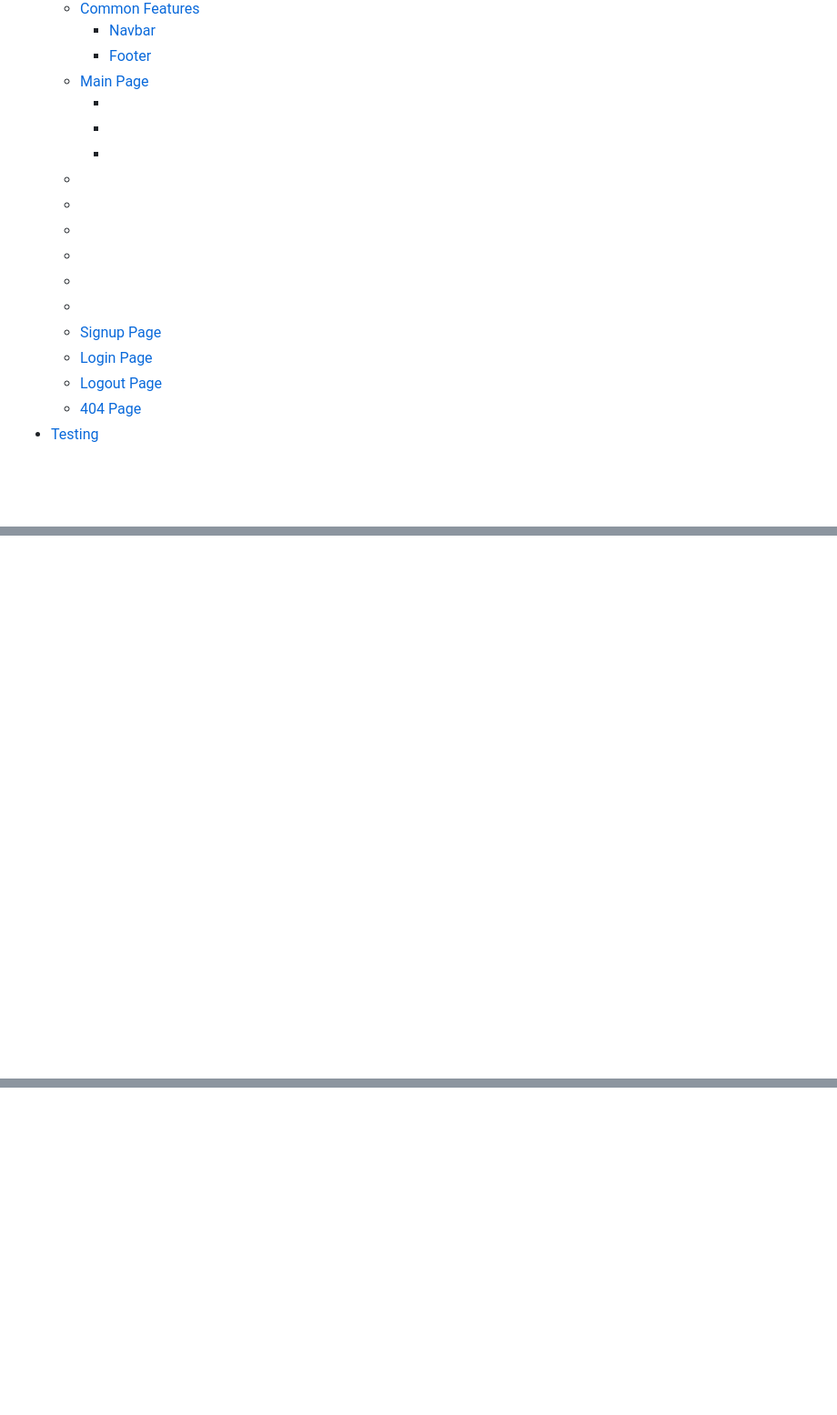
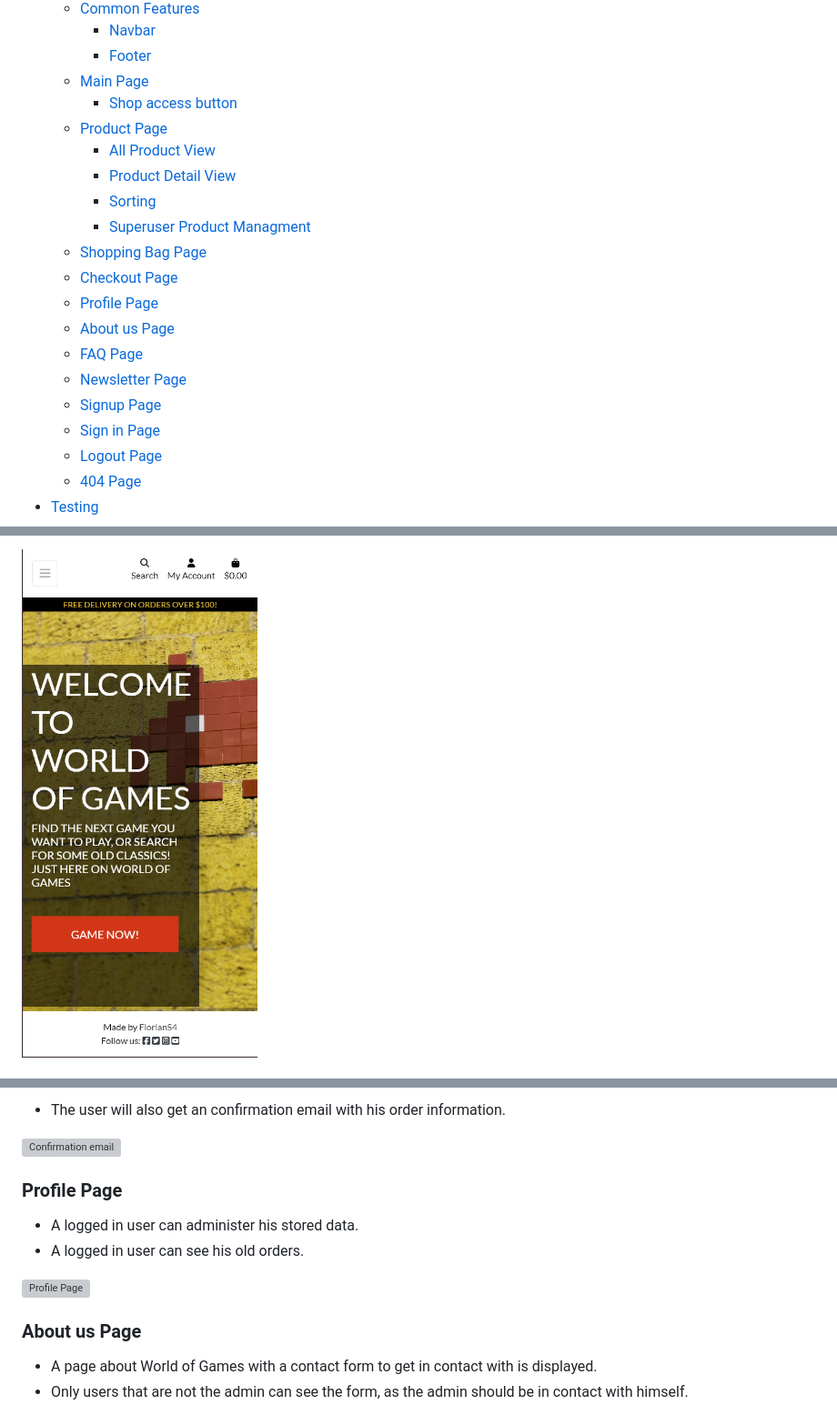
Before and after one commit to FlorianS4/world_of_games, a Markdown page: README.md, 3 parts joined by grey strips. Shown: that part at 91% size. GitHub-like rendering; pictures changed too: docs/readme-images/home-screenshot-mobile.png (added); blank space fills up the shorter version; grey boxes are pictures that could not be loaded.

Commit message:
docs: add features section to README.md file

```diff
--- a/README.md
+++ b/README.md
@@ -30,17 +30,20 @@ Visit World of Games [here](add link here)!!
       - [Navbar](#navbar)
       - [Footer](#footer)
     - [Main Page](#main-page)
-      - [](#)
-      - [](#)
-      - [](#)
-    - [](#)
-    - [](#)
-    - [](#)
-    - [](#)
-    - [](#)
-    - [](#)
+      - [Shop access button](#shop-access-button)
+    - [Product Page](#product-page)
+        - [All Product View](#all-product-view)
+        - [Product Detail View](#product-detail-view)
+        - [Sorting](#sorting)
+        - [Superuser Product Managment](#superuser-product-managment)
+    - [Shopping Bag Page](#shopping-bag-page)
+    - [Checkout Page](#checkout-page)
+    - [Profile Page](#profile-page)
+    - [About us Page](#about-us-page)
+    - [FAQ Page](#faq-page)
+    - [Newsletter Page](#newsletter-page)
     - [Signup Page](#signup-page)
-    - [Login Page](#login-page)
+    - [Sign in Page](#login-page)
     - [Logout Page](#logout-page)
     - [404 Page](#404-page)
 - [Testing](#testing)
@@ -278,3 +278,3 @@ This project was designed with the Agile methodology, using the Project Board an
 
--
+![World of Games mobile view](/docs/readme-images/home-screenshot-mobile.png)
 
@@ -339,0 +358,16 @@ This project was designed with the Agile methodology, using the Project Board an
+- The user will also get an confirmation email with his order information.
+
+![Confirmation email](/docs/readme-images/order-confirmaton-mail-screenshot.png)
+
+### Profile Page
+
+- A logged in user can administer his stored data.
+- A logged in user can see his old orders.
+
+![Profile Page](/docs/readme-images/my-profile-screenshot.png)
+
+### About us Page
+
+- A page about World of Games with a contact form to get in contact with is displayed.
+- Only users that are not the admin can see the form, as the admin should be in contact with himself.
+
```
Also changed, not shown: other parts of README.md (+87 -51 lines), TESTING.md (+22 -14 lines), 3 other files.
